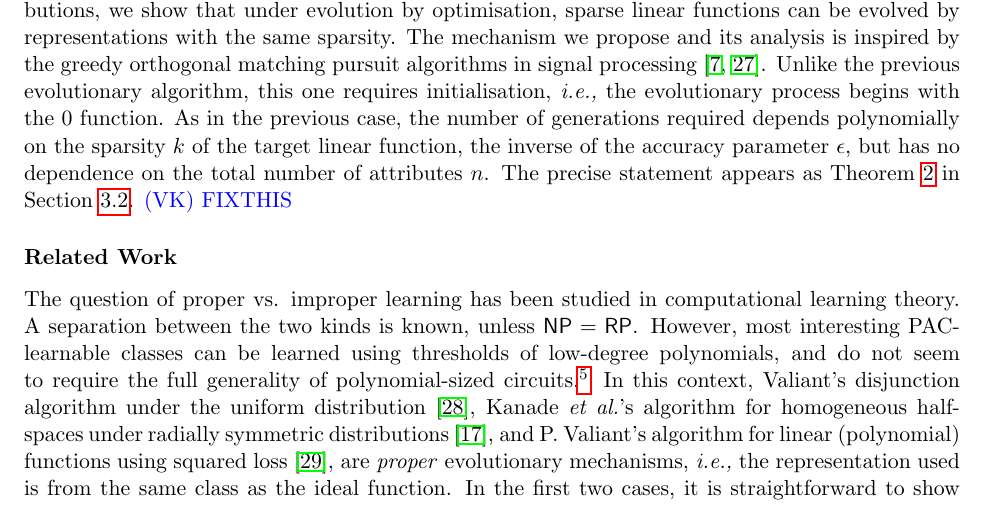
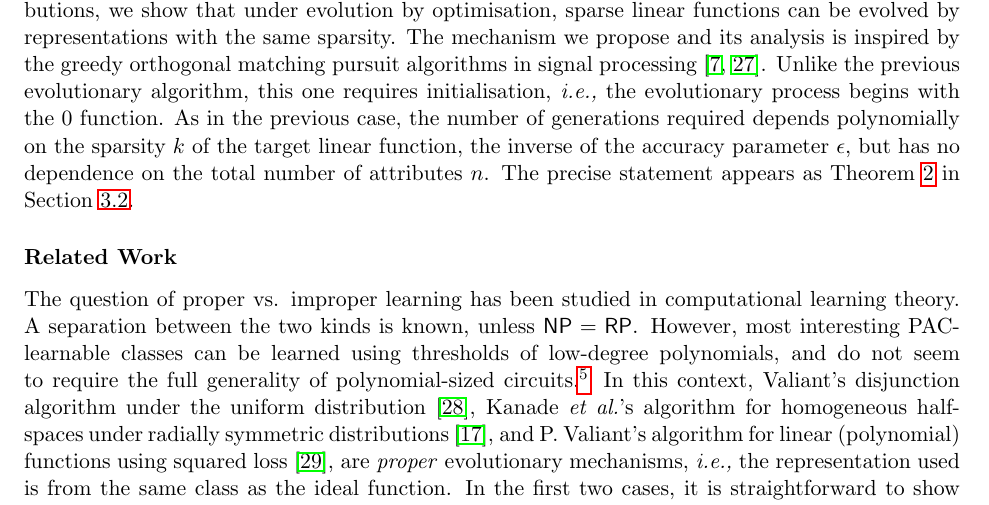
Before and after one commit to elaine84/evolve, a LaTeX paper (latex/main.tex, which reads latex/files/introduction.tex): part of page 5 of 23, cut so that both start at the same text. Compiled offline with pdfLaTeX.

Commit message:
Remove tag

```diff
--- a/latex/files/introduction.tex
+++ b/latex/files/introduction.tex
@@ -222,7 +222,7 @@ process begins with the $0$ function. As in the previous case, the number of
 generations required depends polynomially on the sparsity $k$ of the target
 linear function, the inverse of the accuracy parameter $\epsilon$, but has no
 dependence on the total number of attributes $n$. The precise statement appears
-as Theorem~\ref{thm:greedy} in Section~\ref{sec:greedy}. \vknote{FIXTHIS}
+as Theorem~\ref{thm:greedy} in Section~\ref{sec:greedy}.
 
 \subsubsection*{Related Work}
 
```
